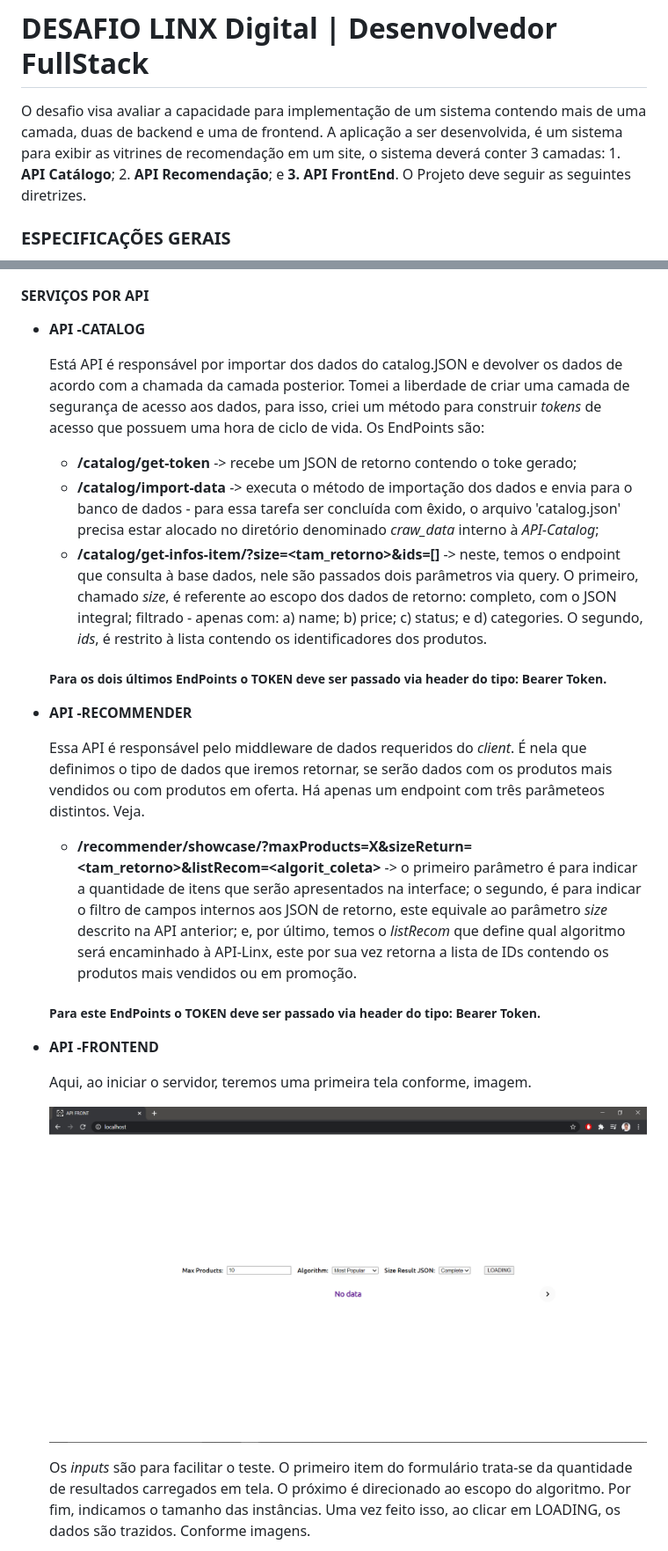
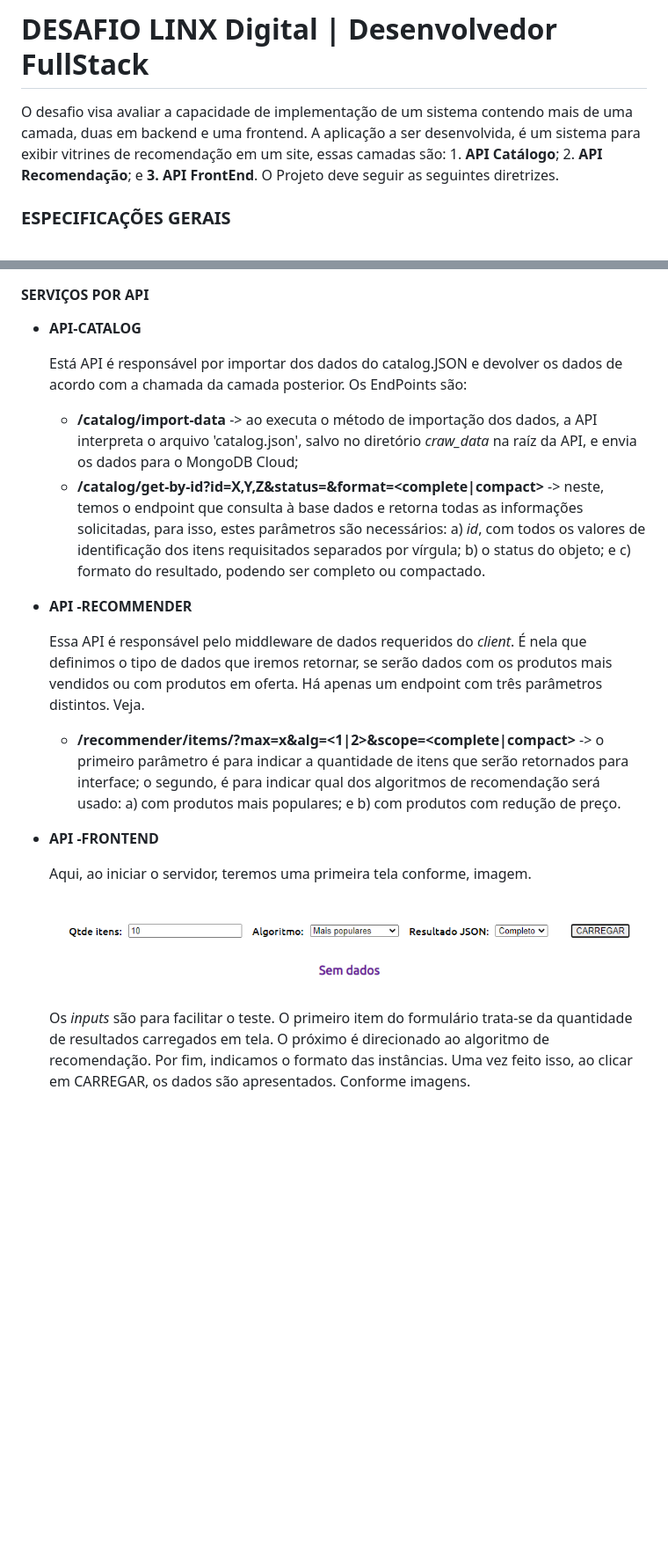
Before and after one commit to pauloigorms/linx-challenge, a Markdown page: README.md, 2 parts joined by grey strips. Shown: that part at 88% size. GitHub-like rendering; pictures changed too: front_1.PNG; blank space fills up the shorter version.

```diff
--- a/README.md
+++ b/README.md
@@ -1,6 +1,6 @@
 # **DESAFIO LINX Digital | Desenvolvedor FullStack**
 
-O desafio visa avaliar a capacidade para implementação de um sistema contendo mais de uma camada, duas de backend e uma de frontend. A aplicação a ser desenvolvida, é um sistema para exibir as vitrines de recomendação em um site, o sistema deverá conter 3 camadas: 1. **API Catálogo**; 2. **API Recomendação**; e **3. API FrontEnd**. O Projeto deve seguir as seguintes diretrizes.
+O desafio visa avaliar a capacidade de implementação de um sistema contendo mais de uma camada, duas em backend e uma frontend. A aplicação a ser desenvolvida, é um sistema para exibir vitrines de recomendação em um site, essas camadas são: 1. **API Catálogo**; 2. **API Recomendação**; e **3. API FrontEnd**. O Projeto deve seguir as seguintes diretrizes.
 
 ### **ESPECIFICAÇÕES GERAIS**
 - *Queremos avaliar aquilo que você conseguir produzir do desafio, então mesmo que você não consiga desenvolver tudo, envie o resultado para que possamos analisar;* e
@@ -38,23 +38,18 @@ A imagem seguinte apresenta, de forma simples, o padrão de comunicação entre
 
 #### **SERVIÇOS POR API**
 
-- **API -CATALOG**
+- **API-CATALOG**
 
-    Está API é responsável por importar dos dados do catalog.JSON e devolver os dados de acordo com a chamada da camada posterior. Tomei a liberdade de criar uma camada de segurança de acesso aos dados, para isso, criei um método para construir *tokens* de acesso que possuem uma hora de ciclo de vida. Os EndPoints são:
+    Está API é responsável por importar dos dados do catalog.JSON e devolver os dados de acordo com a chamada da camada posterior. Os EndPoints são:
 
-  - **/catalog/get-token** -> recebe um JSON de retorno contendo o toke gerado;
-  - **/catalog/import-data** -> executa o método de importação dos dados e envia para o banco de dados - para essa tarefa ser concluída com êxido, o arquivo 'catalog.json' precisa estar alocado no diretório denominado *craw_data* interno à *API-Catalog*;
-  - **/catalog/get-infos-item/?size=<tam_retorno>&ids=[]** -> neste, temos o endpoint que consulta à base dados, nele são passados dois parâmetros via query. O primeiro, chamado *size*, é referente ao escopo dos dados de retorno: completo, com o JSON integral; filtrado - apenas com: a) name; b) price; c) status; e d) categories. O segundo, *ids*, é restrito à lista contendo os identificadores dos produtos.
-
-  ##### Para os dois últimos EndPoints o TOKEN deve ser passado via header do tipo: Bearer Token.
+  - **/catalog/import-data** -> ao executa o método de importação dos dados, a API interpreta o arquivo 'catalog.json', salvo no diretório *craw_data* na raíz da API, e envia os dados para o MongoDB Cloud;
+  - **/catalog/get-by-id?id=X,Y,Z&status=<AVAILABLE>&format=<complete|compact>** -> neste, temos o endpoint que consulta à base dados e retorna todas as informações solicitadas, para isso, estes parâmetros são necessários: a) *id*, com todos os valores de identificação dos itens requisitados separados por vírgula; b) o status do objeto; e c) formato do resultado, podendo ser completo ou compactado.
 
 - **API -RECOMMENDER**
 
-    Essa API é responsável pelo middleware de dados requeridos do *client*. É nela que definimos o tipo de dados que iremos retornar, se serão dados com os produtos mais vendidos ou com produtos em oferta. Há apenas um endpoint com três parâmeteos distintos. Veja.
+    Essa API é responsável pelo middleware de dados requeridos do *client*. É nela que definimos o tipo de dados que iremos retornar, se serão dados com os produtos mais vendidos ou com produtos em oferta. Há apenas um endpoint com três parâmetros distintos. Veja.
 
-    - **/recommender/showcase/?maxProducts=X&sizeReturn=<tam_retorno>&listRecom=<algorit_coleta>** -> o primeiro parâmetro é para indicar a quantidade de itens que serão apresentados na interface; o segundo, é para indicar o filtro de campos internos aos JSON de retorno, este equivale ao parâmetro *size* descrito na API anterior; e, por último, temos o *listRecom* que define qual algoritmo será encaminhado à API-Linx, este por sua vez retorna a lista de IDs contendo os produtos mais vendidos ou em promoção.
-
-  ##### Para este EndPoints o TOKEN deve ser passado via header do tipo: Bearer Token.
+    - **/recommender/items/?max=x&alg=<1|2>&scope=<complete|compact>** -> o primeiro parâmetro é para indicar a quantidade de itens que serão retornados para interface; o segundo, é para indicar qual dos algoritmos de recomendação será usado: a) com produtos mais populares; e b) com produtos com redução de preço.
 
 - **API -FRONTEND**
 
@@ -62,5 +57,5 @@ A imagem seguinte apresenta, de forma simples, o padrão de comunicação entre
 
     <img src="front_1.PNG">
 
-    Os *inputs* são para facilitar o teste. O primeiro item do formulário trata-se da quantidade de resultados carregados em tela. O próximo é direcionado ao escopo do algoritmo. Por fim, indicamos o tamanho das instâncias. Uma vez feito isso, ao clicar em LOADING, os dados são trazidos. Conforme imagens.
+    Os *inputs* são para facilitar o teste. O primeiro item do formulário trata-se da quantidade de resultados carregados em tela. O próximo é direcionado ao algoritmo de recomendação. Por fim, indicamos o formato das instâncias. Uma vez feito isso, ao clicar em CARREGAR, os dados são apresentados. Conforme imagens.
 
```
Also changed, not shown: other parts of README.md (+9 -22 lines), front_2.PNG, front_3.PNG, 3 other files.
